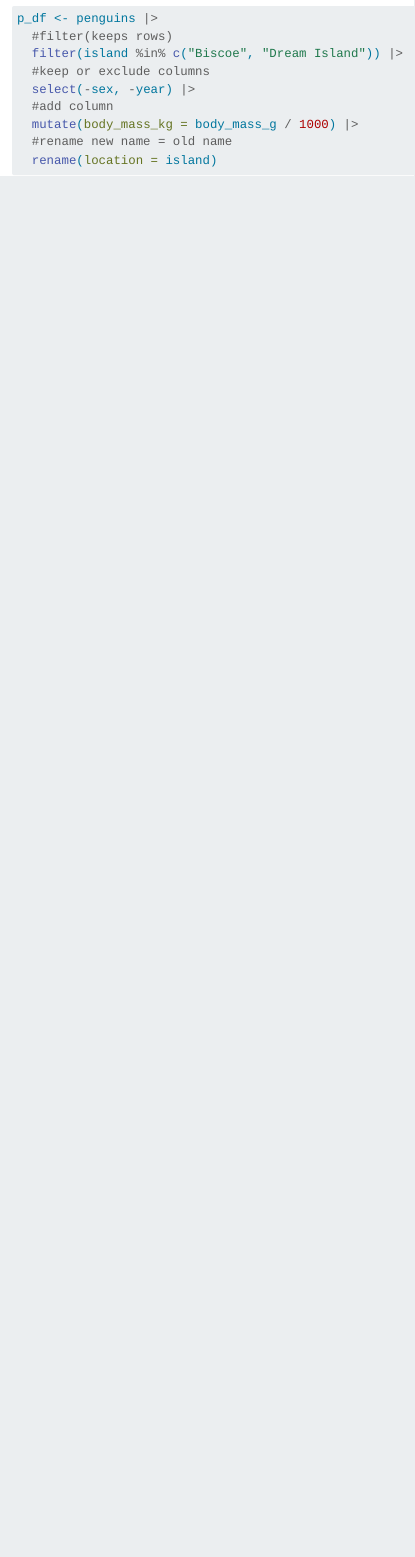
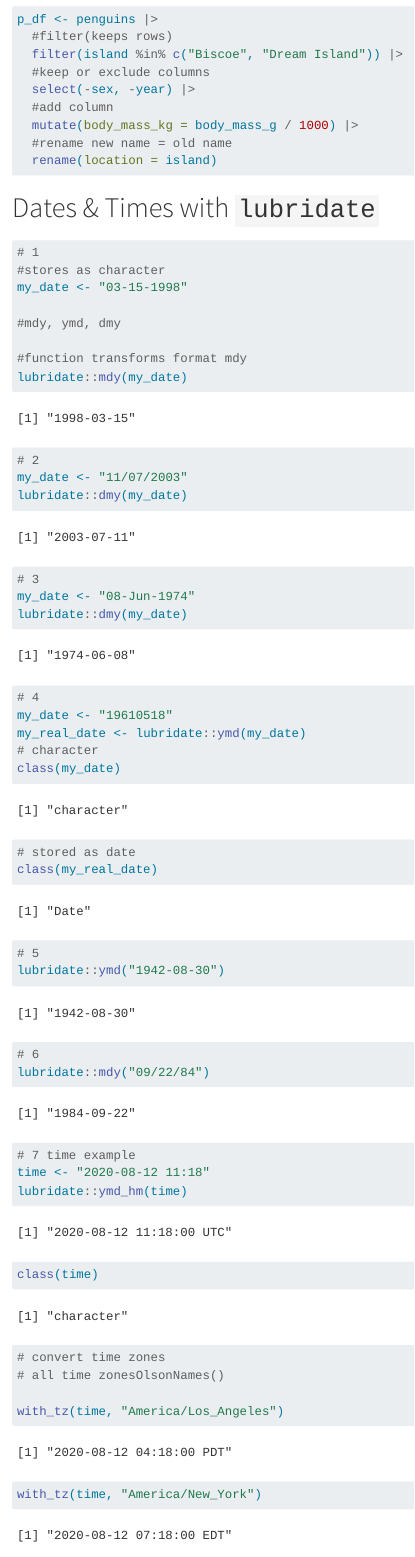
Before and after one commit to dalilalara/eds_221_day7_comp, a Quarto document (day7_computational_session.qmd): the page in a window 1100 px wide, from 2090 px down before the commit and from 2300 px down after it, so that both start at the same text. Rendered offline with R 4.5, knitr and Pandoc in place of Quarto, with nearby package versions; some code elsewhere in the file could not run offline.

Commit message:
notes computational dates

````diff
--- a/day7_computational_session.qmd
+++ b/day7_computational_session.qmd
@@ -93,3 +94,55 @@ p_df <- penguins |>
   #rename new name = old name
   rename(location = island)
 ```
+
+# Dates & Times with `lubridate`
+```{r}
+# 1
+#stores as character
+my_date <- "03-15-1998"
+
+#mdy, ymd, dmy
+
+#function transforms format mdy
+lubridate::mdy(my_date)
+
+# 2
+my_date <- "11/07/2003"
+lubridate::dmy(my_date)
+
+# 3
+my_date <- "08-Jun-1974"
+lubridate::dmy(my_date)
+
+# 4
+my_date <- "19610518"
+my_real_date <- lubridate::ymd(my_date)
+# character
+class(my_date)
+# stored as date
+class(my_real_date)
+```
+
+```{r}
+# 5
+lubridate::ymd("1942-08-30")
+
+# 6
+lubridate::mdy("09/22/84")
+
+```
+
+```{r}
+# 7 time example
+time <- "2020-08-12 11:18"
+lubridate::ymd_hm(time)
+class(time)
+```
+
+```{r}
+# convert time zones
+# all time zonesOlsonNames()
+
+with_tz(time, "America/Los_Angeles")
+
+with_tz(time, "America/New_York")
````
Also changed, not shown: day7_computational_session.qmd (34 more changed lines).
